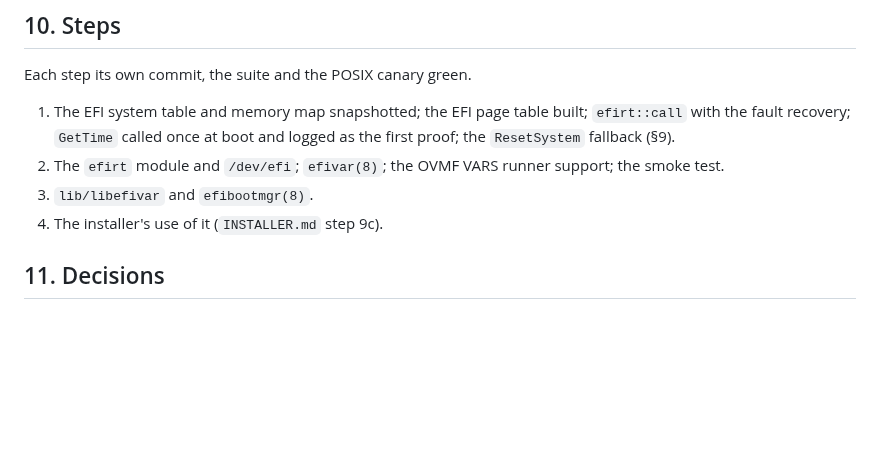
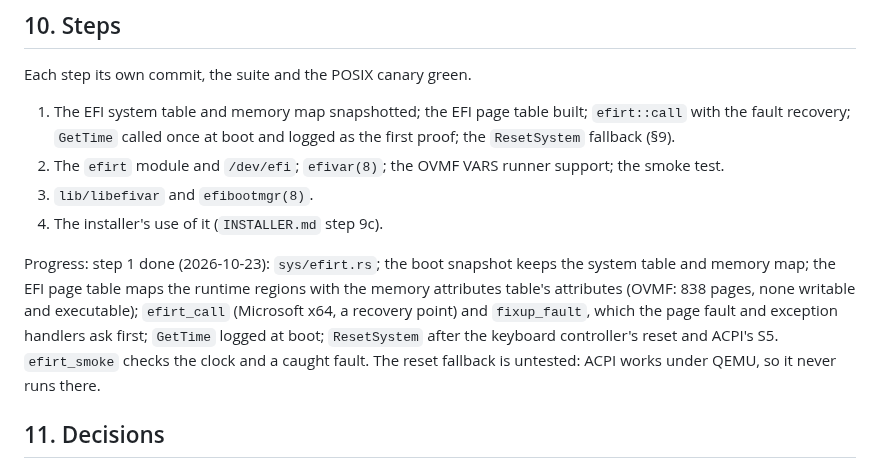
Before and after one commit to OxideBSD/OxideBSD-doc, a Markdown page: EFIRT.md, the part around the change. Drawn GitHub-style; blank space fills up the shorter version.

Commit message:
EFIRT: step 1 done
Co-Authored-By: Claude Opus 5.5 <noreply@anthropic.com>

```diff
--- a/EFIRT.md
+++ b/EFIRT.md
@@ -146,6 +146,14 @@ Each step its own commit, the suite and the POSIX canary green.
 3. `lib/libefivar` and `efibootmgr(8)`.
 4. The installer's use of it (`INSTALLER.md` step 9c).
 
+Progress: step 1 done (2026-10-23): `sys/efirt.rs`; the boot snapshot keeps the system table and
+memory map; the EFI page table maps the runtime regions with the memory attributes table's
+attributes (OVMF: 838 pages, none writable and executable); `efirt_call` (Microsoft x64, a
+recovery point) and `fixup_fault`, which the page fault and exception handlers ask first;
+`GetTime` logged at boot; `ResetSystem` after the keyboard controller's reset and ACPI's S5.
+`efirt_smoke` checks the clock and a caught fault. The reset fallback is untested: ACPI works
+under QEMU, so it never runs there.
+
 ## 11. Decisions
 
 - 2026-10-23 (user): the firmware runs in a one-to-one page table of its own, with no
```
